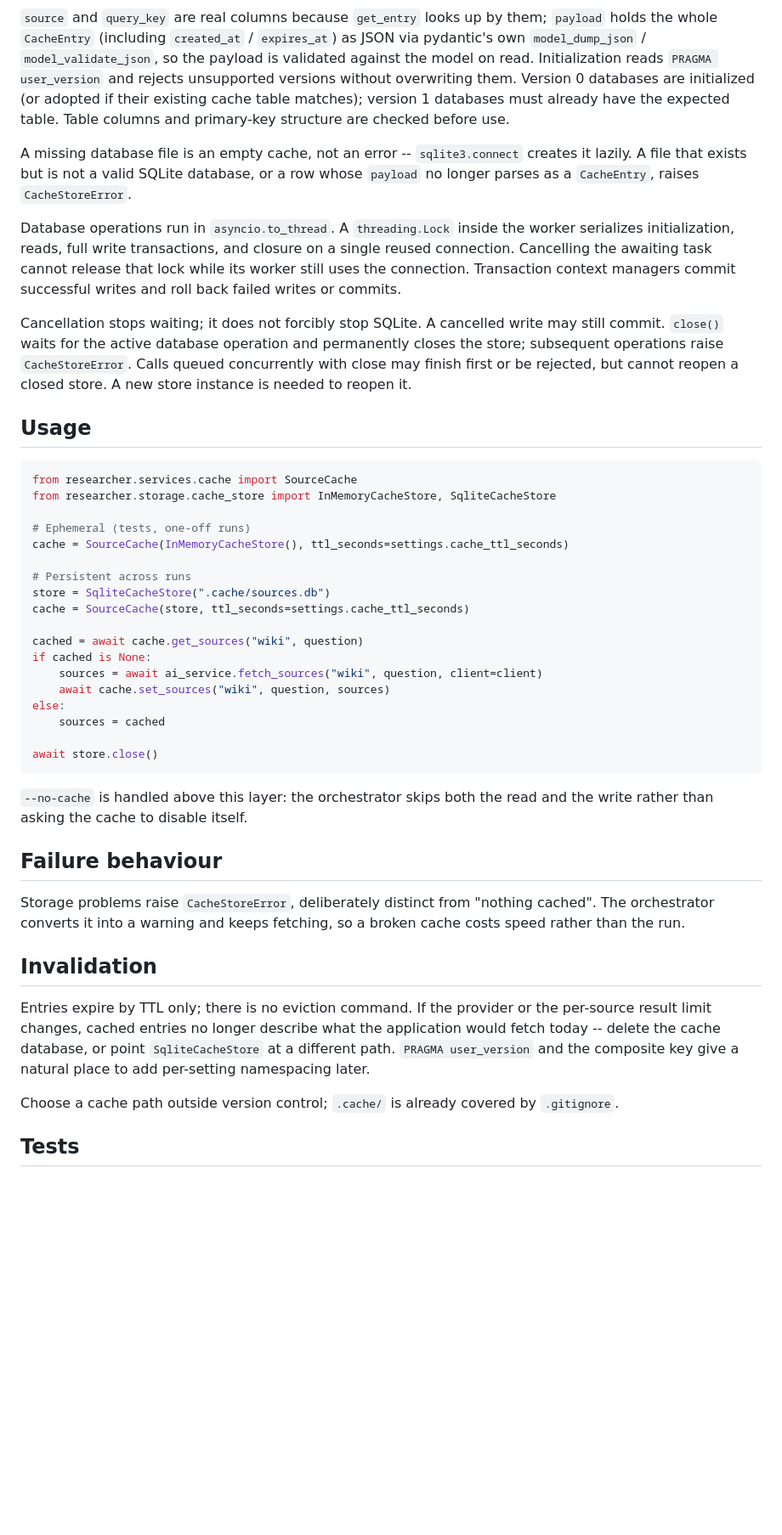
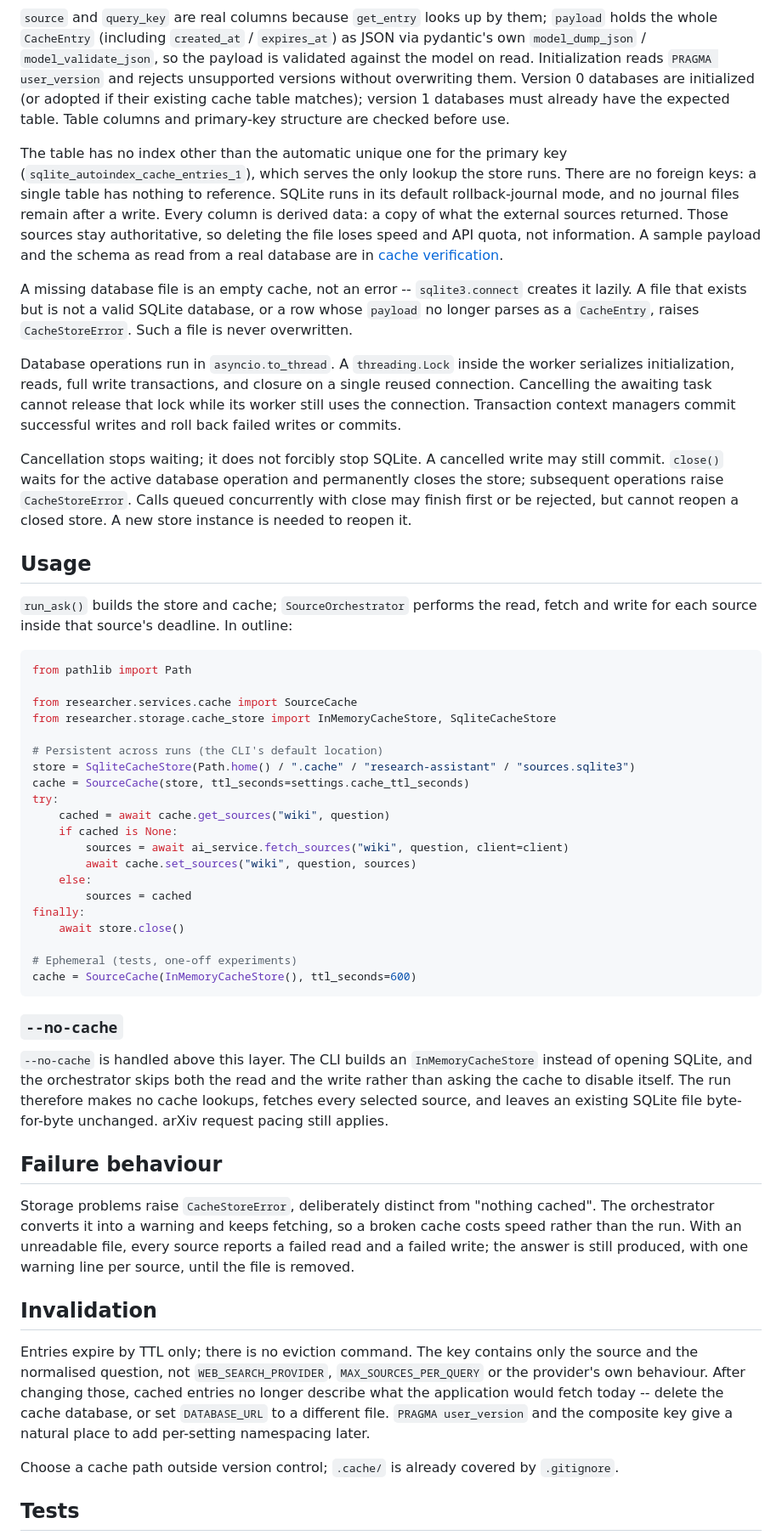
Before and after one commit to ruslan-sadigov/research-assistant-SWE-Final-Project, a Markdown page: docs/caching.md, the part around one of its changes. Shown at 85% size. Drawn GitHub-style; blank space fills up the shorter version.

Commit message:
docs: align caching guide with verified behaviour

````diff
--- a/docs/caching.md
+++ b/docs/caching.md
@@ -92,9 +121,20 @@ them. Version 0 databases are initialized (or adopted if their existing cache
 table matches); version 1 databases must already have the expected table.
 Table columns and primary-key structure are checked before use.
 
+The table has no index other than the automatic unique one for the primary
+key (`sqlite_autoindex_cache_entries_1`), which serves the only lookup the
+store runs. There are no foreign keys: a single table has nothing to
+reference. SQLite runs in its default rollback-journal mode, and no journal
+files remain after a write. Every column is derived data: a copy of what the
+external sources returned. Those sources stay authoritative, so deleting the
+file loses speed and API quota, not information. A sample payload and the
+schema as read from a real database are in
+[cache verification](cache-verification.md#sqlite-schema).
+
 A missing database file is an empty cache, not an error -- `sqlite3.connect`
 creates it lazily. A file that exists but is not a valid SQLite database, or a
 row whose `payload` no longer parses as a `CacheEntry`, raises `CacheStoreError`.
+Such a file is never overwritten.
 
 Database operations run in `asyncio.to_thread`. A `threading.Lock` inside the
 worker serializes initialization, reads, full write transactions, and closure
@@ -110,43 +150,59 @@ cannot reopen a closed store. A new store instance is needed to reopen it.
 
 ## Usage
 
+`run_ask()` builds the store and cache; `SourceOrchestrator` performs the
+read, fetch and write for each source inside that source's deadline. In
+outline:
+
 ```python
+from pathlib import Path
+
 from researcher.services.cache import SourceCache
 from researcher.storage.cache_store import InMemoryCacheStore, SqliteCacheStore
 
-# Ephemeral (tests, one-off runs)
-cache = SourceCache(InMemoryCacheStore(), ttl_seconds=settings.cache_ttl_seconds)
+# Persistent across runs (the CLI's default location)
+store = SqliteCacheStore(Path.home() / ".cache" / "research-assistant" / "sources.sqlite3")
+cache = SourceCache(store, ttl_seconds=settings.cache_ttl_seconds)
+try:
+    cached = await cache.get_sources("wiki", question)
+    if cached is None:
+        sources = await ai_service.fetch_sources("wiki", question, client=client)
+        await cache.set_sources("wiki", question, sources)
+    else:
+        sources = cached
+finally:
+    await store.close()
 
-# Persistent across runs
-store = SqliteCacheStore(".cache/sources.db")
-cache = SourceCache(store, ttl_seconds=settings.cache_ttl_seconds)
-
-cached = await cache.get_sources("wiki", question)
-if cached is None:
-    sources = await ai_service.fetch_sources("wiki", question, client=client)
-    await cache.set_sources("wiki", question, sources)
-else:
-    sources = cached
-
-await store.close()
+# Ephemeral (tests, one-off experiments)
+cache = SourceCache(InMemoryCacheStore(), ttl_seconds=600)
 ```
 
-`--no-cache` is handled above this layer: the orchestrator skips both the read
-and the write rather than asking the cache to disable itself.
+### `--no-cache`
+
+`--no-cache` is handled above this layer. The CLI builds an
+`InMemoryCacheStore` instead of opening SQLite, and the orchestrator skips both
+the read and the write rather than asking the cache to disable itself. The run
+therefore makes no cache lookups, fetches every selected source, and leaves an
+existing SQLite file byte-for-byte unchanged. arXiv request pacing still
+applies.
 
 ## Failure behaviour
 
 Storage problems raise `CacheStoreError`, deliberately distinct from "nothing
 cached". The orchestrator converts it into a warning and keeps fetching, so a
-broken cache costs speed rather than the run.
+broken cache costs speed rather than the run. With an unreadable file, every
+source reports a failed read and a failed write; the answer is still produced,
+with one warning line per source, until the file is removed.
 
 ## Invalidation
 
-Entries expire by TTL only; there is no eviction command. If the provider or
-the per-source result limit changes, cached entries no longer describe what the
-application would fetch today -- delete the cache database, or point
-`SqliteCacheStore` at a different path. `PRAGMA user_version` and the composite
-key give a natural place to add per-setting namespacing later.
+Entries expire by TTL only; there is no eviction command. The key contains
+only the source and the normalised question, not `WEB_SEARCH_PROVIDER`,
+`MAX_SOURCES_PER_QUERY` or the provider's own behaviour. After changing those,
+cached entries no longer describe what the application would fetch today --
+delete the cache database, or set `DATABASE_URL` to a different file.
+`PRAGMA user_version` and the composite key give a natural place to add
+per-setting namespacing later.
 
 Choose a cache path outside version control; `.cache/` is already covered by
 `.gitignore`.
````
Also changed, not shown: other parts of docs/caching.md (+54 -6 lines).
